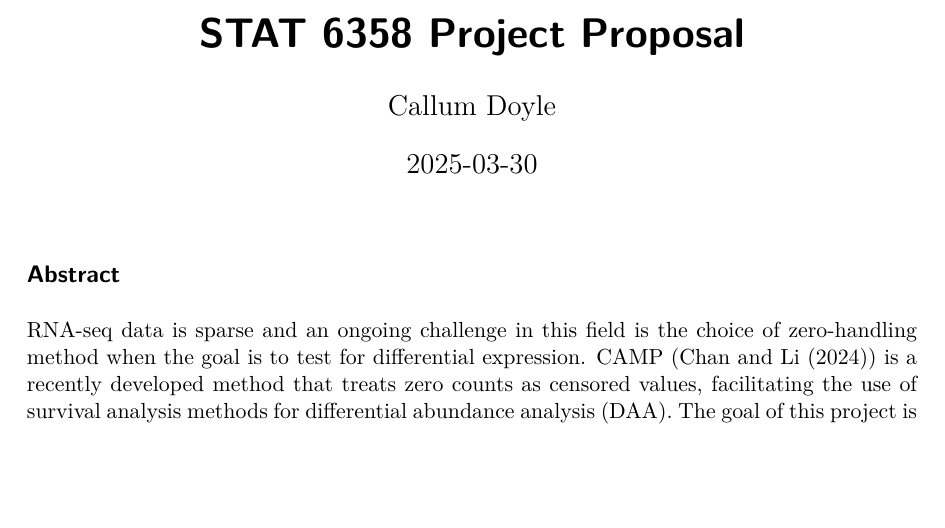
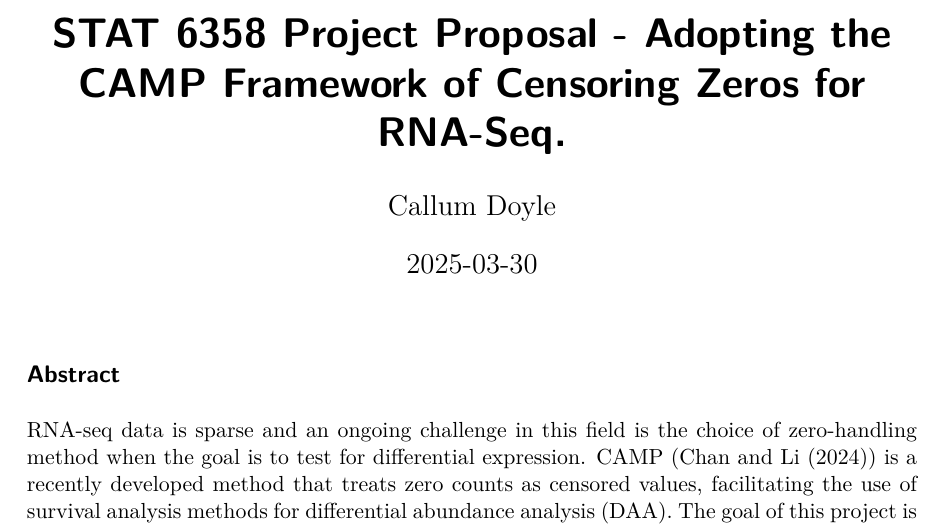
Before and after one commit to cjd04/stat6358project, a Quarto document (proposal1.qmd): part of page 1 of 7, cut so that both start at the same text, the shorter picture padded with empty space. The pictures show the output file proposal1.pdf that the author committed with the source.

Commit message:
proposal1 30 mar

```diff
--- a/proposal1.qmd
+++ b/proposal1.qmd
@@ -1,5 +1,5 @@
 ---
-title: "STAT 6358 Project Proposal"
+title: "STAT 6358 Project Proposal - Adopting the CAMP Framework of Censoring Zeros for RNA-Seq."
 author: "Callum Doyle"
 date: "`r Sys.Date()`"
 format: pdf
```
Also changed, not shown: proposal1.pdf.
